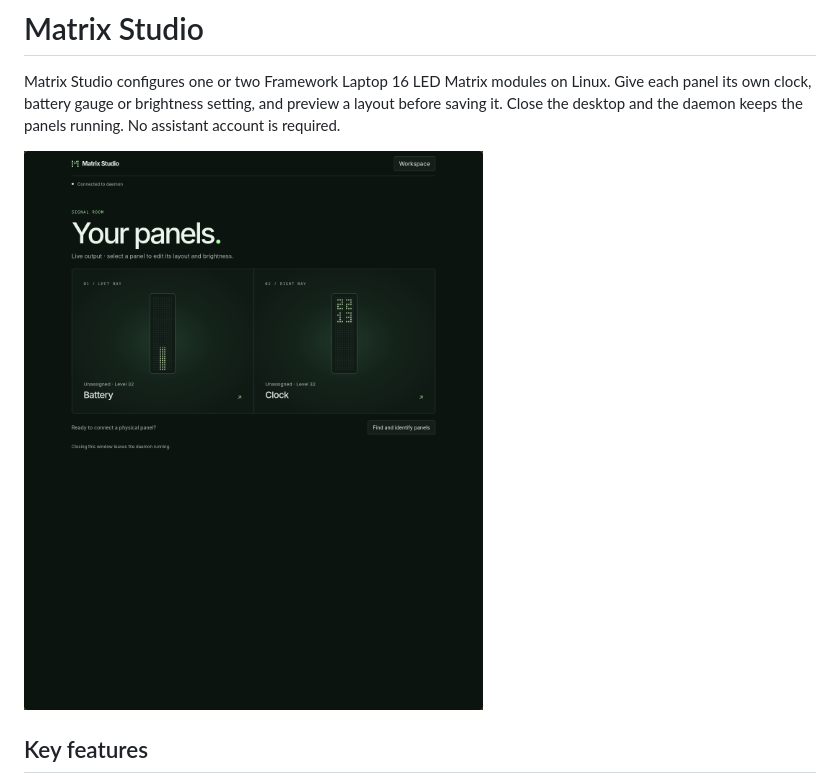
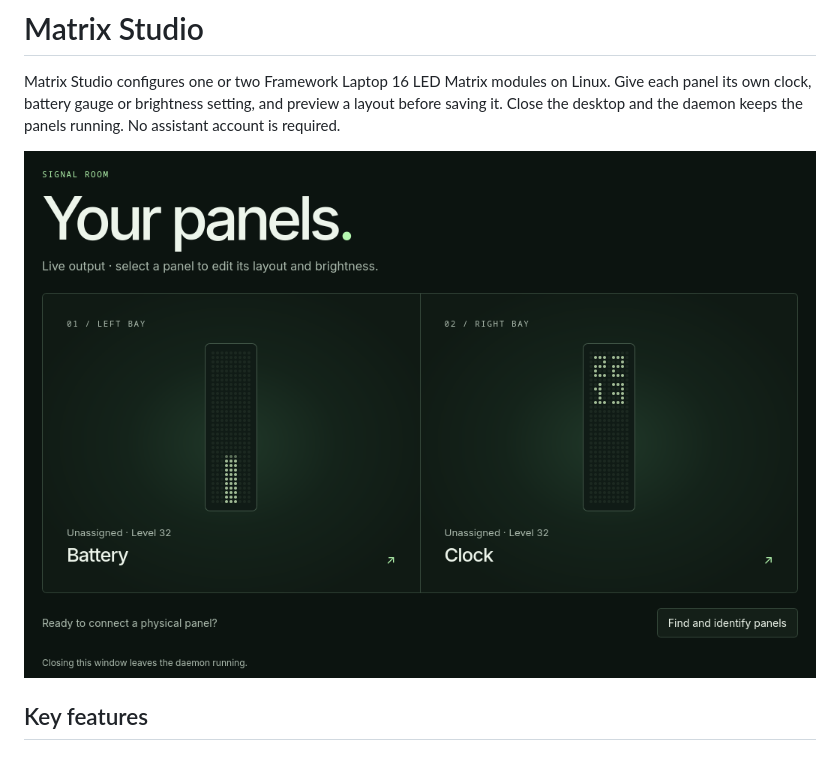
Before and after one commit to jschraub/fw16-ledmatrix, a Markdown page: README.md, the part around the change. GitHub-like rendering; pictures changed too: docs/design/readme-panel-overview.png (added).

Commit message:
Crop README screenshot around the panel overview

```diff
--- a/README.md
+++ b/README.md
@@ -5,7 +5,7 @@ Linux. Give each panel its own clock, battery gauge or brightness setting, and
 preview a layout before saving it. Close the desktop and the daemon keeps the
 panels running. No assistant account is required.
 
-![Matrix Studio showing two panel previews, one with a battery gauge and one with a clock](docs/design/signal-room-linux.png)
+![Matrix Studio showing two panel previews, one with a battery gauge and one with a clock](docs/design/readme-panel-overview.png)
 
 ## Key features
 
```
